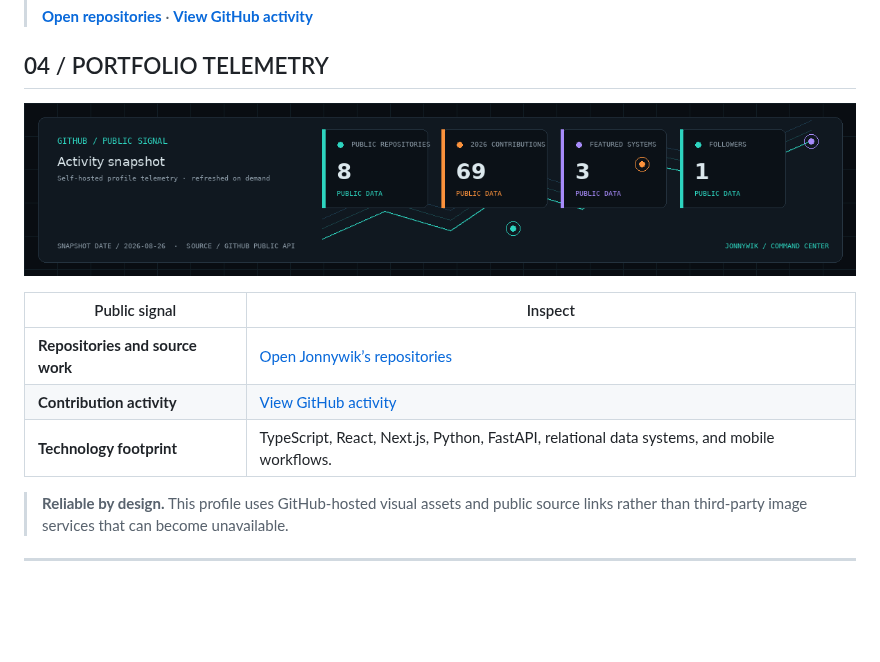
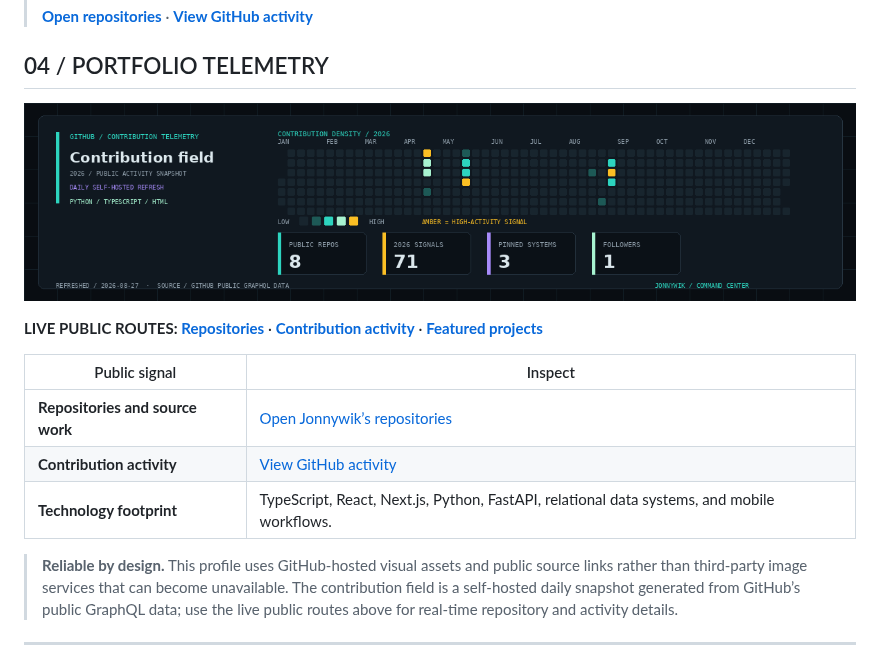
Before and after one commit to Jonnywik/Jonnywik, a Markdown page: README.md, the part around the change. Rendered like a GitHub page; pictures changed too: assets/github-activity-card.png; blank space fills up the shorter version.

Commit message:
feat: add contribution telemetry refresh

```diff
--- a/README.md
+++ b/README.md
@@ -181,7 +181,9 @@ Each project is a traceable system: a problem, a design boundary, and the engine
 
 ## 04 / PORTFOLIO TELEMETRY
 
-[![Jonnywik public GitHub activity snapshot](https://raw.githubusercontent.com/Jonnywik/Jonnywik/main/assets/github-activity-card.png)](https://github.com/Jonnywik)
+[![Self-hosted GitHub contribution telemetry showing activity density and public profile metrics](https://raw.githubusercontent.com/Jonnywik/Jonnywik/main/assets/github-activity-card.png)](https://github.com/Jonnywik)
+
+**LIVE PUBLIC ROUTES:** **[Repositories](https://github.com/Jonnywik?tab=repositories)** · **[Contribution activity](https://github.com/Jonnywik)** · **[Featured projects](https://github.com/Jonnywik?tab=projects)**
 
 | Public signal | Inspect |
 | --- | --- |
@@ -189,7 +191,7 @@ Each project is a traceable system: a problem, a design boundary, and the engine
 | **Contribution activity** | [View GitHub activity](https://github.com/Jonnywik) |
 | **Technology footprint** | TypeScript, React, Next.js, Python, FastAPI, relational data systems, and mobile workflows. |
 
-> **Reliable by design.** This profile uses GitHub-hosted visual assets and public source links rather than third-party image services that can become unavailable.
+> **Reliable by design.** This profile uses GitHub-hosted visual assets and public source links rather than third-party image services that can become unavailable. The contribution field is a self-hosted daily snapshot generated from GitHub’s public GraphQL data; use the live public routes above for real-time repository and activity details.
 
 ---
 
```
Also changed, not shown: 2 other files.
